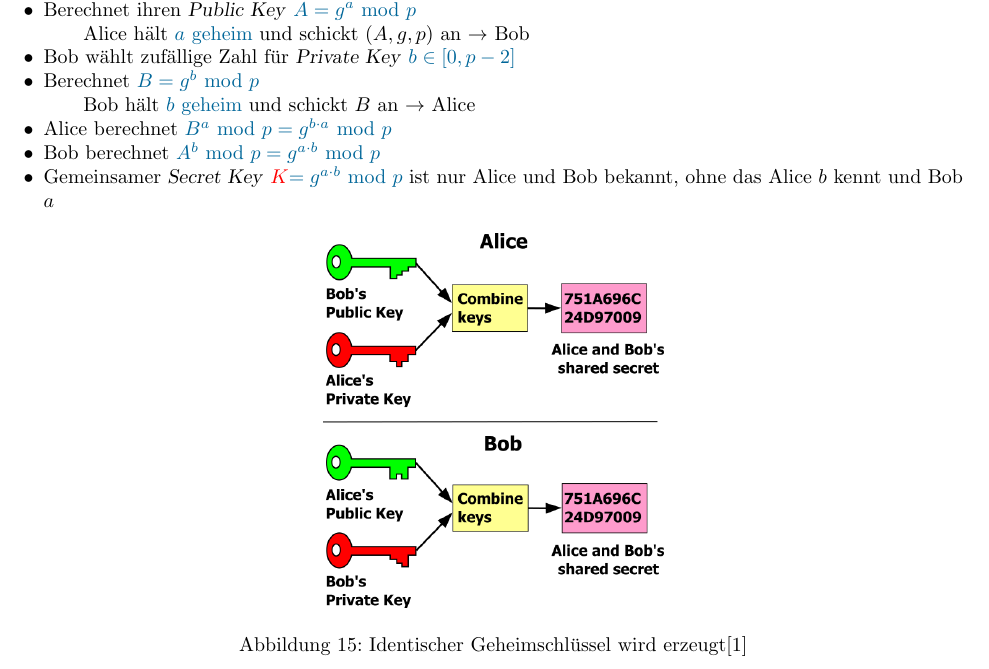
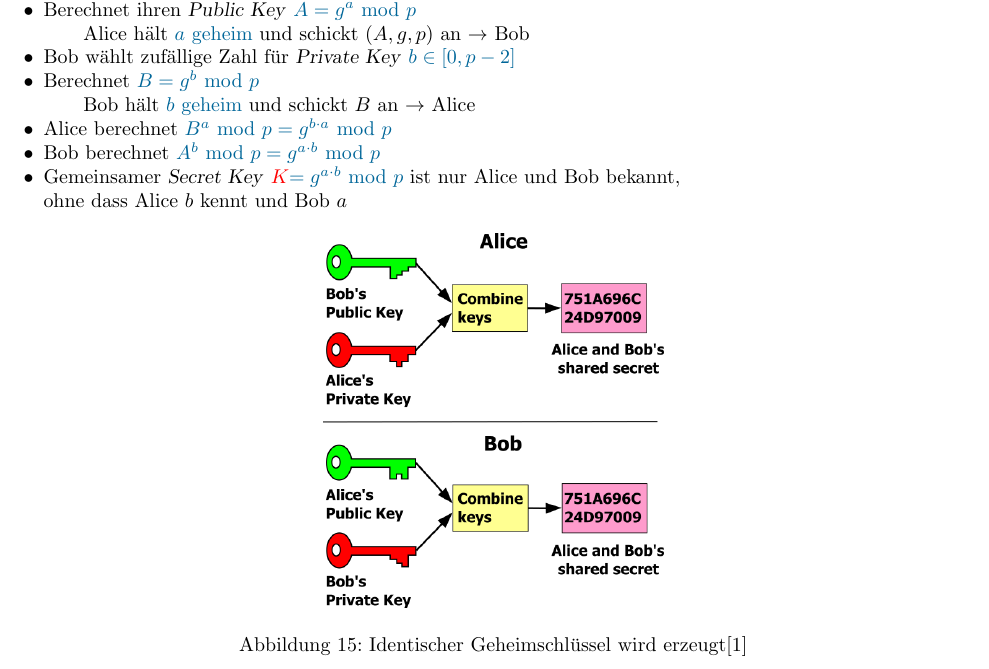
Before and after one commit to vigi86/HSLU_Zusammenfassungen, a LaTeX document (ISF_HS19/ISF_HS2019.tex): part of page 15 of 87, cut so that both start at the same text. Compiled offline with pdfLaTeX.

Commit message:
Recompile nach typo cleanup

```diff
--- a/ISF_HS19/ISF_HS2019.tex
+++ b/ISF_HS19/ISF_HS2019.tex
@@ -659,7 +659,7 @@ Rest 5  ist schnell ausgerechnet, aber es ist praktisch nicht möglich herauszuf
     \subitem Bob hält {\color{dunkelblau}$b$ geheim} und schickt $B$ an $\rightarrow$ Alice
     \item Alice berechnet {\color{dunkelblau}$B^a\ \mathrm{mod}\ p = g^{b\cdot a}\ \mathrm{mod}\ p$}
     \item Bob berechnet {\color{dunkelblau}$A^b\ \mathrm{mod}\ p = g^{a\cdot b}\ \mathrm{mod}\ p$}
-    \item Gemeinsamer \textsl{Secret Key} {\color{dunkelblau}{\color{red}$K$}$= g^{a\cdot b}\ \mathrm{mod}\ p$} ist nur Alice und Bob bekannt, ohne das Alice $b$ kennt und Bob $a$
+    \item Gemeinsamer \textsl{Secret Key} {\color{dunkelblau}{\color{red}$K$}$= g^{a\cdot b}\ \mathrm{mod}\ p$} ist nur Alice und Bob bekannt,\\ohne dass Alice $b$ kennt und Bob $a$
 \end{itemize}
 \begin{figure}[H]
     \begin{center}
```
